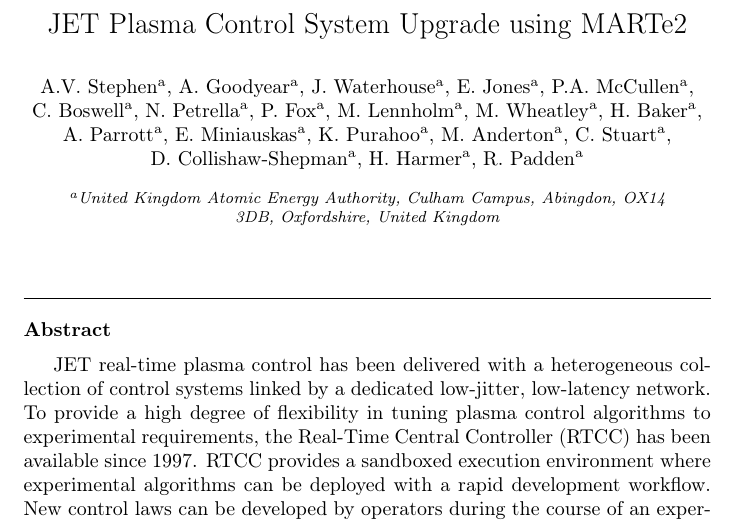
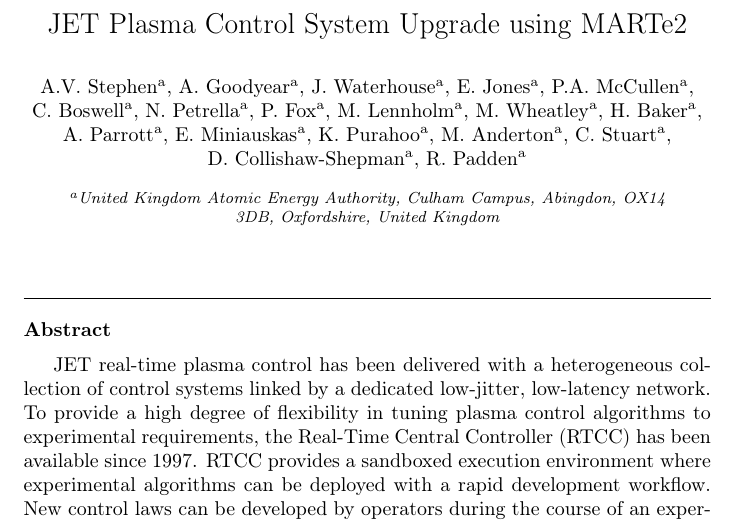
Before and after one commit to AdamVStephen/pub-FED-IAEA-TM-14-astephen, a LaTeX paper (JET_PlasmaControlSystemUpgradeUsingMARTe2.tex): part of page 1 of 16, cut so that both start at the same text. Compiled offline with pdfLaTeX.

Commit message:
Remove Helen from author list at her own request.

```diff
--- a/JET_PlasmaControlSystemUpgradeUsingMARTe2.tex
+++ b/JET_PlasmaControlSystemUpgradeUsingMARTe2.tex
@@ -137,7 +137,6 @@
 \author[UKAEA]{M.~Anderton}
 \author[UKAEA]{C.~Stuart}
 \author[UKAEA]{D.~Collishaw-Shepman}
-\author[UKAEA]{H.~Harmer}
 \author[UKAEA]{R.~Padden}
 
 %% Author affiliation
```
